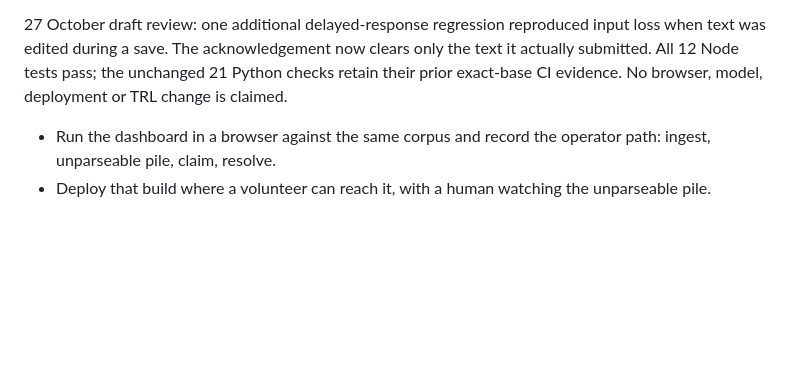
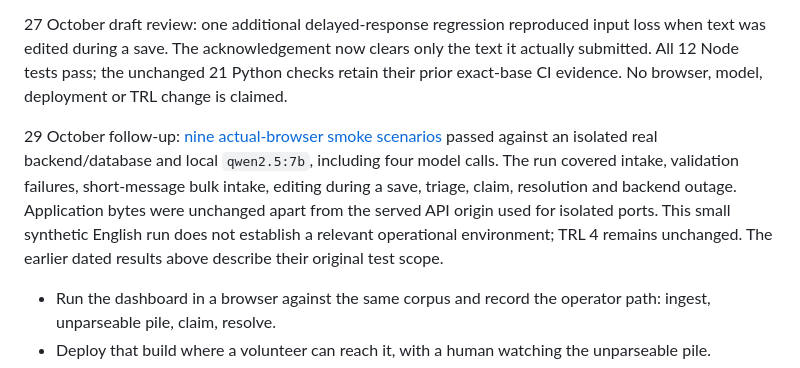
Before and after one commit to haresh-sai06/reliefstream, a Markdown page: docs/TRL-ASSESSMENT.md, the part around the change. GitHub-like rendering; blank space fills up the shorter version.

Commit message:
Document actual browser and local-model ingest validation

```diff
--- a/docs/TRL-ASSESSMENT.md
+++ b/docs/TRL-ASSESSMENT.md
@@ -35,6 +35,8 @@ The model is still instructed not to invent a place or a phone number. `ground_t
 
 27 October draft review: one additional delayed-response regression reproduced input loss when text was edited during a save. The acknowledgement now clears only the text it actually submitted. All 12 Node tests pass; the unchanged 21 Python checks retain their prior exact-base CI evidence. No browser, model, deployment or TRL change is claimed.
 
+29 October follow-up: [nine actual-browser smoke scenarios](evidence/2026-10-29-browser-smoke.md) passed against an isolated real backend/database and local `qwen2.5:7b`, including four model calls. The run covered intake, validation failures, short-message bulk intake, editing during a save, triage, claim, resolution and backend outage. Application bytes were unchanged apart from the served API origin used for isolated ports. This small synthetic English run does not establish a relevant operational environment; TRL 4 remains unchanged. The earlier dated results above describe their original test scope.
+
 - Run the dashboard in a browser against the same corpus and record the operator path: ingest, unparseable pile, claim, resolve.
 - Deploy that build where a volunteer can reach it, with a human watching the unparseable pile.
 - Repeat the corpus score on a fresh message set that was not used to choose the guard rules.
```
Also changed, not shown: docs/evidence/2026-10-29-browser-smoke.md (added, +23 -0 lines).
